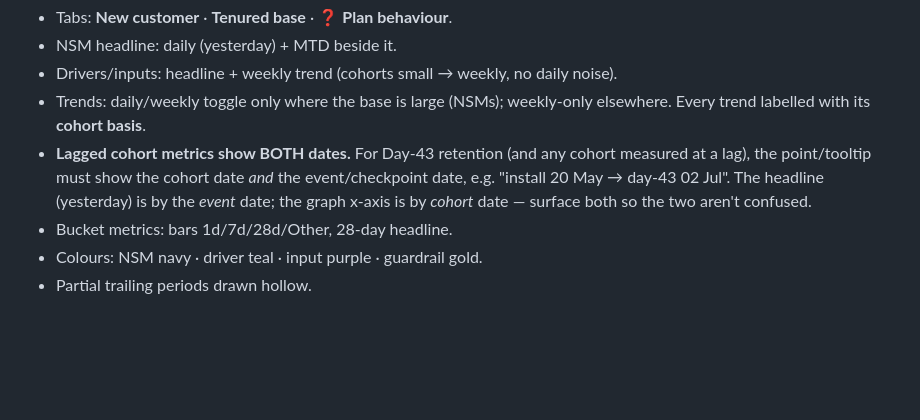
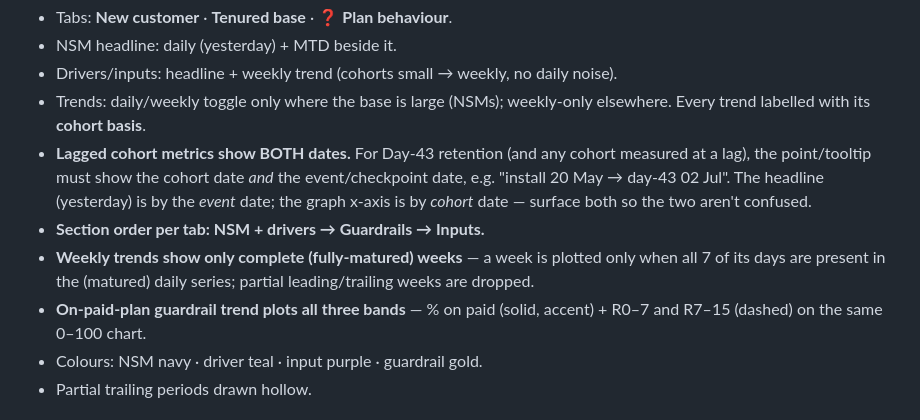
Before and after one commit to hypercritic-rn/wiom-pod-j2-dashboard, a Markdown page: SPEC.md, the part around the change. GitHub-like rendering; blank space fills up the shorter version.

Commit message:
Spec: guardrail multi-line trend, section order, complete-week rule

```diff
--- a/SPEC.md
+++ b/SPEC.md
@@ -57,7 +57,9 @@ Descriptive plan mix — no upgrade/downgrade judgment.
 - Drivers/inputs: headline + weekly trend (cohorts small → weekly, no daily noise).
 - Trends: daily/weekly toggle only where the base is large (NSMs); weekly-only elsewhere. Every trend labelled with its **cohort basis**.
 - **Lagged cohort metrics show BOTH dates.** For Day-43 retention (and any cohort measured at a lag), the point/tooltip must show the cohort date *and* the event/checkpoint date, e.g. "install 20 May → day-43 02 Jul". The headline (yesterday) is by the *event* date; the graph x-axis is by *cohort* date — surface both so the two aren't confused.
-- Bucket metrics: bars 1d/7d/28d/Other, 28-day headline.
+- **Section order per tab: NSM + drivers → Guardrails → Inputs.**
+- **Weekly trends show only complete (fully-matured) weeks** — a week is plotted only when all 7 of its days are present in the (matured) daily series; partial leading/trailing weeks are dropped.
+- **On-paid-plan guardrail trend plots all three bands** — % on paid (solid, accent) + R0–7 and R7–15 (dashed) on the same 0–100 chart.
 - Colours: NSM navy · driver teal · input purple · guardrail gold.
 - Partial trailing periods drawn hollow.
 
```
